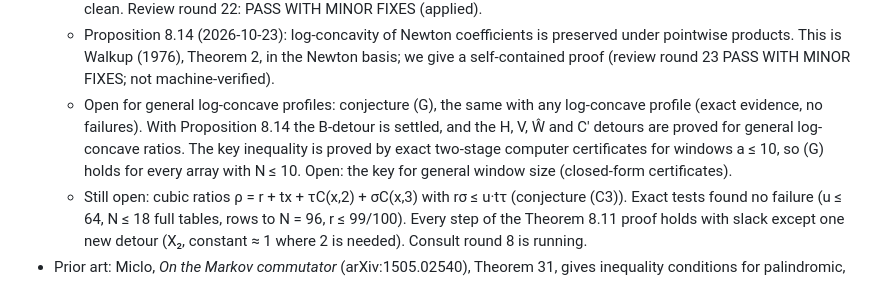
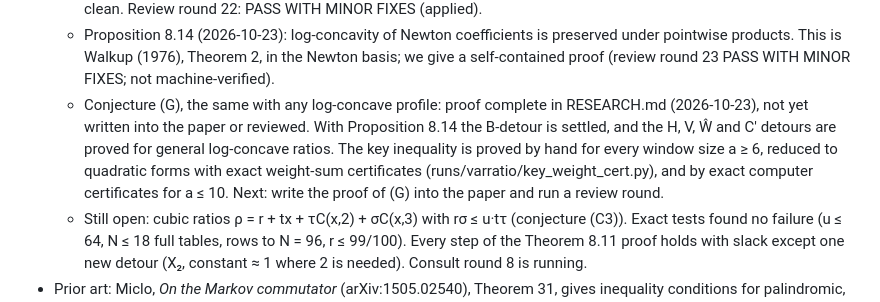
Before and after one commit to skypher/szkraw, a Markdown page: MISSION.md, the part around one of its changes. Drawn GitHub-style.

Commit message:
MISSION: conjecture (G) proved in RESEARCH.md for all N (unreviewed)
Co-Authored-By: Claude Opus 5.5 <noreply@anthropic.com>

```diff
--- a/MISSION.md
+++ b/MISSION.md
@@ -48,6 +48,6 @@ Section numbers refer to paper.tex. §7 was independently reviewed by AI. The ro
   - Ratio shape (2026-10-23): Theorem 8.11 is sharp in the degree of the ratio. A cubic Newton term can break (P) (N = 4, r = 19/20; machine-verified `Szkraw.cubic_ratio_fails`), a bias cap does not rescue pure cubics (failures at r = 9/10 from N = 48), and steeper or top-raised ratios fail down to r = 1/2 and 2/5. So the ratio restriction is necessary, not an artifact of the proof. Recorded in the paper's open problems.
   - Theorem 8.12 and Corollary 8.13 (2026-10-23, derived here) cover profiles of Newton degree ≤ 2: every ratio of any degree whose Newton coefficients are log-concave gives (P) when b is nondecreasing; exponential ratios r(1+ε)^x are included. Machine-verified (`Szkraw.lowdeg_matrix`, `lowdeg_newton_lc`, `lowdeg_ratio_matrix`), axiom audit clean. Review round 22: PASS WITH MINOR FIXES (applied).
   - Proposition 8.14 (2026-10-23): log-concavity of Newton coefficients is preserved under pointwise products. This is Walkup (1976), Theorem 2, in the Newton basis; we give a self-contained proof (review round 23 PASS WITH MINOR FIXES; not machine-verified).
-  - Open for general log-concave profiles: conjecture (G), the same with any log-concave profile (exact evidence, no failures). With Proposition 8.14 the B-detour is settled, and the H, V, Ŵ and C′ detours are proved for general log-concave ratios. The key inequality is proved by exact two-stage computer certificates for windows a ≤ 10, so (G) holds for every array with N ≤ 10. Open: the key for general window size (closed-form certificates).
+  - Conjecture (G), the same with any log-concave profile: proof complete in RESEARCH.md (2026-10-23), not yet written into the paper or reviewed. With Proposition 8.14 the B-detour is settled, and the H, V, Ŵ and C′ detours are proved for general log-concave ratios. The key inequality is proved by hand for every window size a ≥ 6, reduced to quadratic forms with exact weight-sum certificates (runs/varratio/key_weight_cert.py), and by exact computer certificates for a ≤ 10. Next: write the proof of (G) into the paper and run a review round.
   - Still open: cubic ratios ρ = r + tx + τC(x,2) + σC(x,3) with rσ ≤ u·tτ (conjecture (C3)). Exact tests found no failure (u ≤ 64, N ≤ 18 full tables, rows to N = 96, r ≤ 99/100). Every step of the Theorem 8.11 proof holds with slack except one new detour (X₂, constant ≈ 1 where 2 is needed). Consult round 8 is running.
 - Prior art: Miclo, *On the Markov commutator* (arXiv:1505.02540), Theorem 31, gives inequality conditions for palindromic, strongly convex birth–death chains; it excludes Krawtchouk and Q_n.
```
Also changed, not shown: other parts of MISSION.md (+1 -1 lines).
